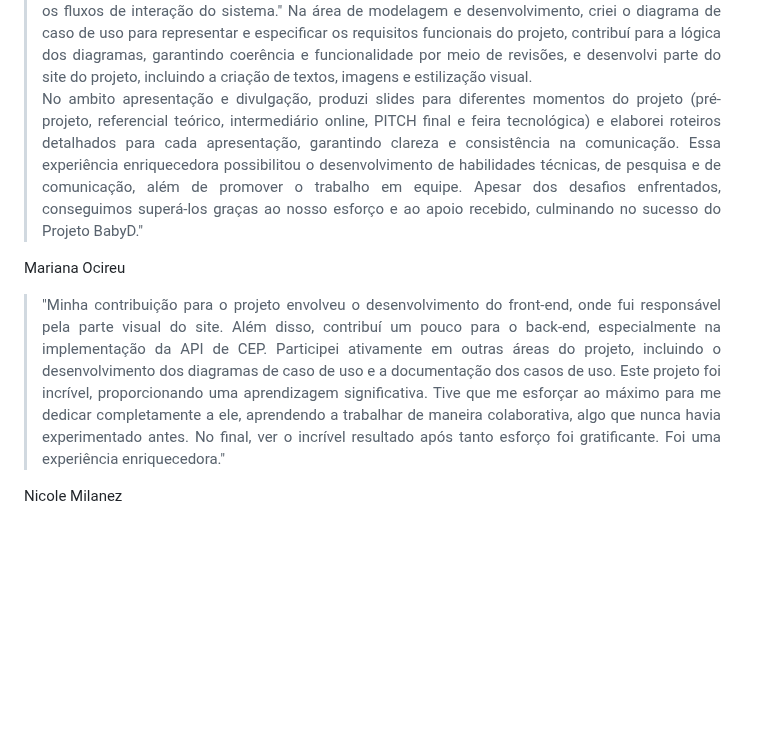
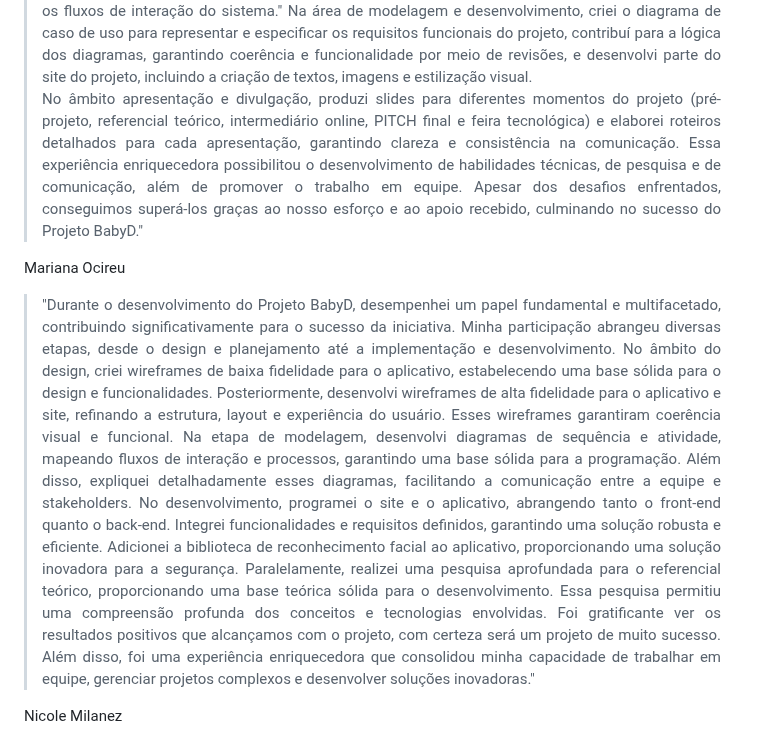
Before and after one commit to layryel/BabyD, a Markdown page: README.md, the part around the change. Drawn GitHub-style; blank space fills up the shorter version.

Commit message:
Ultima atualização do ReadMe.
Adicionando detalhes finais a descrição do repositório.

```diff
--- a/README.md
+++ b/README.md
@@ -62,13 +62,16 @@ O que é o BabyD?
 > "Durante a execução do projeto BabyD, desempenhei funções essenciais que contribuíram significativamente para o êxito da iniciativa. Minha participação abrangeu diversas fases, desde a pesquisa teórica até a implementação prática.
 Na elaboração de conteúdo, redigi uma monografia que abordou a temática principal do projeto, documentando suas etapas e a aplicação das ferramentas, proporcionando uma base conceitual robusta e explicações detalhadas de seu uso. Também desenvolvi um artigo científico que explorou aspectos inovadores e tecnológicos do projeto, apresentado em um congresso (Engetec). Além disso, realizei um levantamento detalhado dos requisitos do projeto com base na UML, assegurando uma estrutura sólida para a criação de diagramas, e elaborei documentação dos casos de uso, definindo os fluxos de interação do sistema."
 Na área de modelagem e desenvolvimento, criei o diagrama de caso de uso para representar e especificar os requisitos funcionais do projeto, contribuí para a lógica dos diagramas, garantindo coerência e funcionalidade por meio de revisões, e desenvolvi parte do site do projeto, incluindo a criação de textos, imagens e estilização visual.
-No ambito apresentação e divulgação, produzi slides para diferentes momentos do projeto (pré-projeto, referencial teórico, intermediário online, PITCH final e feira tecnológica) e elaborei roteiros detalhados para cada apresentação, garantindo clareza e consistência na comunicação.
+No âmbito apresentação e divulgação, produzi slides para diferentes momentos do projeto (pré-projeto, referencial teórico, intermediário online, PITCH final e feira tecnológica) e elaborei roteiros detalhados para cada apresentação, garantindo clareza e consistência na comunicação.
 Essa experiência enriquecedora possibilitou o desenvolvimento de habilidades técnicas, de pesquisa e de comunicação, além de promover o trabalho em equipe. Apesar dos desafios enfrentados, conseguimos superá-los graças ao nosso esforço e ao apoio recebido, culminando no sucesso do Projeto BabyD."
 
 Mariana Ocireu
-> "Minha contribuição para o projeto envolveu o desenvolvimento do front-end, onde fui responsável pela parte visual do site. Além disso, contribuí um pouco para o back-end, especialmente na implementação da API de CEP.
-  Participei ativamente em outras áreas do projeto, incluindo o desenvolvimento dos diagramas de caso de uso e a documentação dos casos de uso.
-  Este projeto foi incrível, proporcionando uma aprendizagem significativa. Tive que me esforçar ao máximo para me dedicar completamente a ele, aprendendo a trabalhar de maneira colaborativa, algo que nunca havia experimentado antes. No final, ver o incrível resultado após tanto esforço foi gratificante. Foi uma experiência enriquecedora."
+> "Durante o desenvolvimento do Projeto BabyD, desempenhei um papel fundamental e multifacetado, contribuindo significativamente para o sucesso da iniciativa. Minha participação abrangeu diversas etapas, desde o design e planejamento até a implementação e desenvolvimento.
+No âmbito do design, criei wireframes de baixa fidelidade para o aplicativo, estabelecendo uma base sólida para o design e funcionalidades. Posteriormente, desenvolvi wireframes de alta fidelidade para o aplicativo e site, refinando a estrutura, layout e experiência do usuário. Esses wireframes garantiram coerência visual e funcional.
+Na etapa de modelagem, desenvolvi diagramas de sequência e atividade, mapeando fluxos de interação e processos, garantindo uma base sólida para a programação. Além disso, expliquei detalhadamente esses diagramas, facilitando a comunicação entre a equipe e stakeholders.
+No desenvolvimento, programei o site e o aplicativo, abrangendo tanto o front-end quanto o back-end. Integrei funcionalidades e requisitos definidos, garantindo uma solução robusta e eficiente. Adicionei a biblioteca de reconhecimento facial ao aplicativo, proporcionando uma solução inovadora para a segurança.
+Paralelamente, realizei uma pesquisa aprofundada para o referencial teórico, proporcionando uma base teórica sólida para o desenvolvimento. Essa pesquisa permitiu uma compreensão profunda dos conceitos e tecnologias envolvidas.
+Foi gratificante ver os resultados positivos que alcançamos com o projeto, com certeza será um projeto de muito sucesso. Além disso, foi uma experiência enriquecedora que consolidou minha capacidade de trabalhar em equipe, gerenciar projetos complexos e desenvolver soluções inovadoras."
 
 Nicole Milanez
 > "Durante o desenvolvimento do Projeto BabyD, desempenhei um papel fundamental na etapa de design e planejamento, contribuindo significativamente para a estruturação visual e interativa do site. Criei wireframes de baixa fidelidade do site, proporcionando uma representação inicial da estrutura, layout e funcionalidades. Esses wireframes permitiram definição clara da hierarquia de informações, organização lógica da navegação, visualização prévia da experiência do usuário e identificação de possíveis pontos de melhoria.
```
